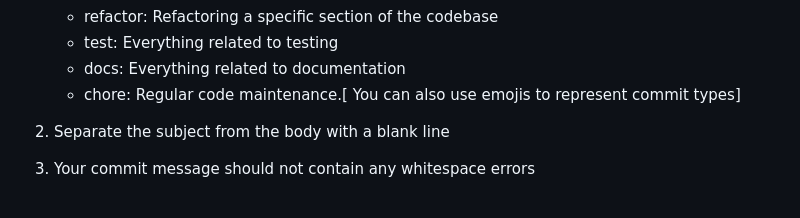
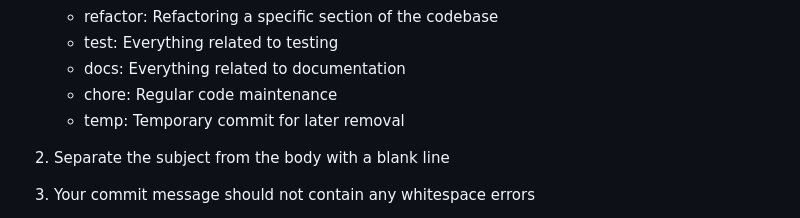
Before and after one commit to Tortole/leafsee-simple, a Markdown page: Git convention (GitC).md, the part around the change. Drawn GitHub-style.

Commit message:
docs: 0.1.0.1: Add new branch prefix

```diff
--- a/Git convention (GitC).md
+++ b/Git convention (GitC).md
@@ -74,7 +74,8 @@ There are more rules here:
     - refactor: Refactoring a specific section of the codebase
     - test: Everything related to testing
     - docs: Everything related to documentation
-    - chore: Regular code maintenance.[ You can also use emojis to represent commit types]
+    - chore: Regular code maintenance
+    - temp: Temporary commit for later removal
 
 2.  Separate the subject from the body with a blank line
 
```
